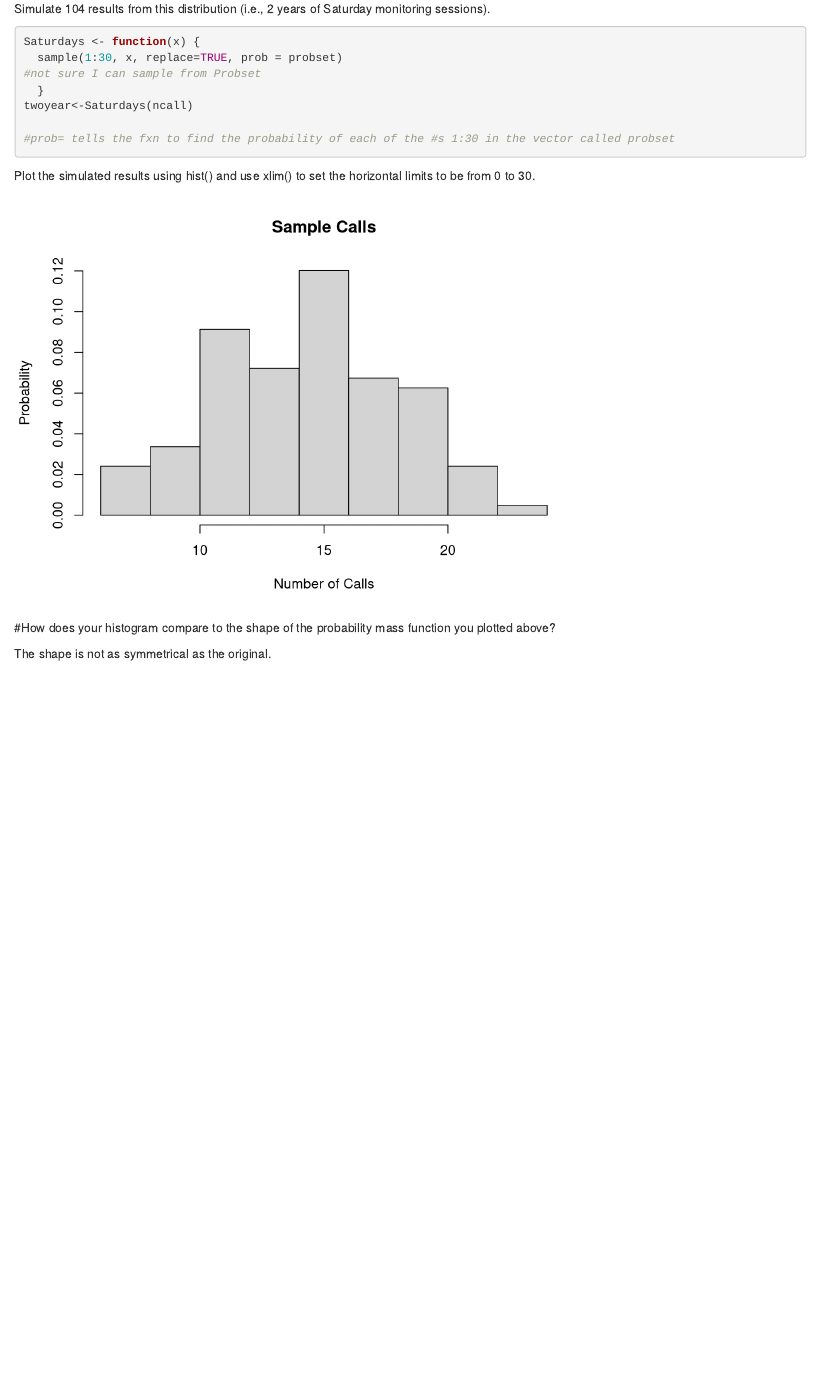
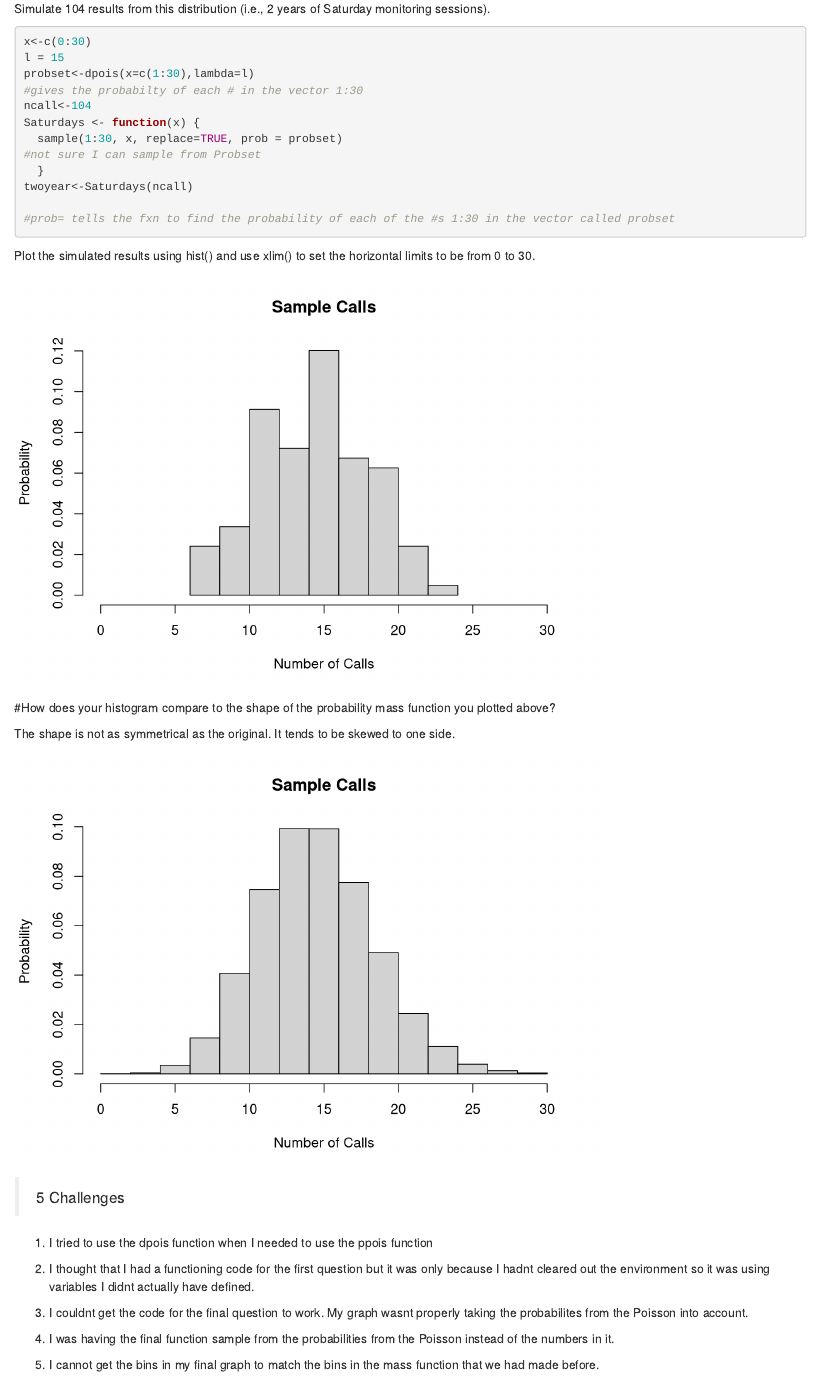
Before and after one commit to brennastallings/AN597_Week3_brennas, an R Markdown document (brennas_OriginalHomework_02.Rmd): the page in a window 1100 px wide, from 1460 px down. Rendered offline with R 4.5, knitr and Pandoc, with nearby package versions; code that draws random numbers runs with fixed seeds of ours.

Commit message:
FINAL PUSH

````diff
--- a/brennas_OriginalHomework_02.Rmd
+++ b/brennas_OriginalHomework_02.Rmd
@@ -78,6 +78,11 @@ ncall<-104
 ```
 
 ```{r}
+x<-c(0:30)
+l = 15
+probset<-dpois(x=c(1:30),lambda=l)
+#gives the probabilty of each # in the vector 1:30
+ncall<-104
 Saturdays <- function(x) {
   sample(1:30, x, replace=TRUE, prob = probset)
 #not sure I can sample from Probset
@@ -91,11 +96,35 @@ twoyear<-Saturdays(ncall)
 
 Plot the simulated results using hist() and use xlim() to set the horizontal limits to be from 0 to 30.
 ```{r echo=FALSE}
-hist(twoyear, probability=TRUE, main="Sample Calls", xlab="Number of Calls", ylab="Probability")
+hist(twoyear, probability=TRUE, main="Sample Calls", xlab="Number of Calls", ylab="Probability", xlim=c(0,30))
 
 ```
 
 
 #How does your histogram compare to the shape of the probability mass function you plotted above?
 
-The shape is not as symmetrical as the original.
+The shape is not as symmetrical as the original. It tends to be skewed to one side.
+```{r echo=FALSE}
+x<-c(0:30)
+l = 15
+probset<-dpois(x=c(1:30),lambda=l)
+ncall<-100000
+Saturdays <- function(x) {
+  sample(1:30, x, replace=TRUE, prob = probset)
+  }
+twoyear<-Saturdays(ncall)
+
+hist(twoyear, probability=TRUE, main="Sample Calls", xlab="Number of Calls", ylab="Probability", xlim=c(0,30))
+##This was unnecessary, I just wanted to see what would happen if you sampled more times
+```
+>5 Challenges
+
+1. I tried to use the dpois function when I needed to use the ppois function
+
+2. I thought that I had a functioning code for the first question but it was only because I hadnt cleared out the environment so it was using variables I didnt actually have defined.
+
+3. I couldnt get the code for the final question to work. My graph wasnt properly taking the probabilites from the Poisson into account.
+
+4. I was having the final function sample from the probabilities from the Poisson instead of the numbers in it.
+
+5. I cannot get the bins in my final graph to match the bins in the mass function that we had made before.
````
